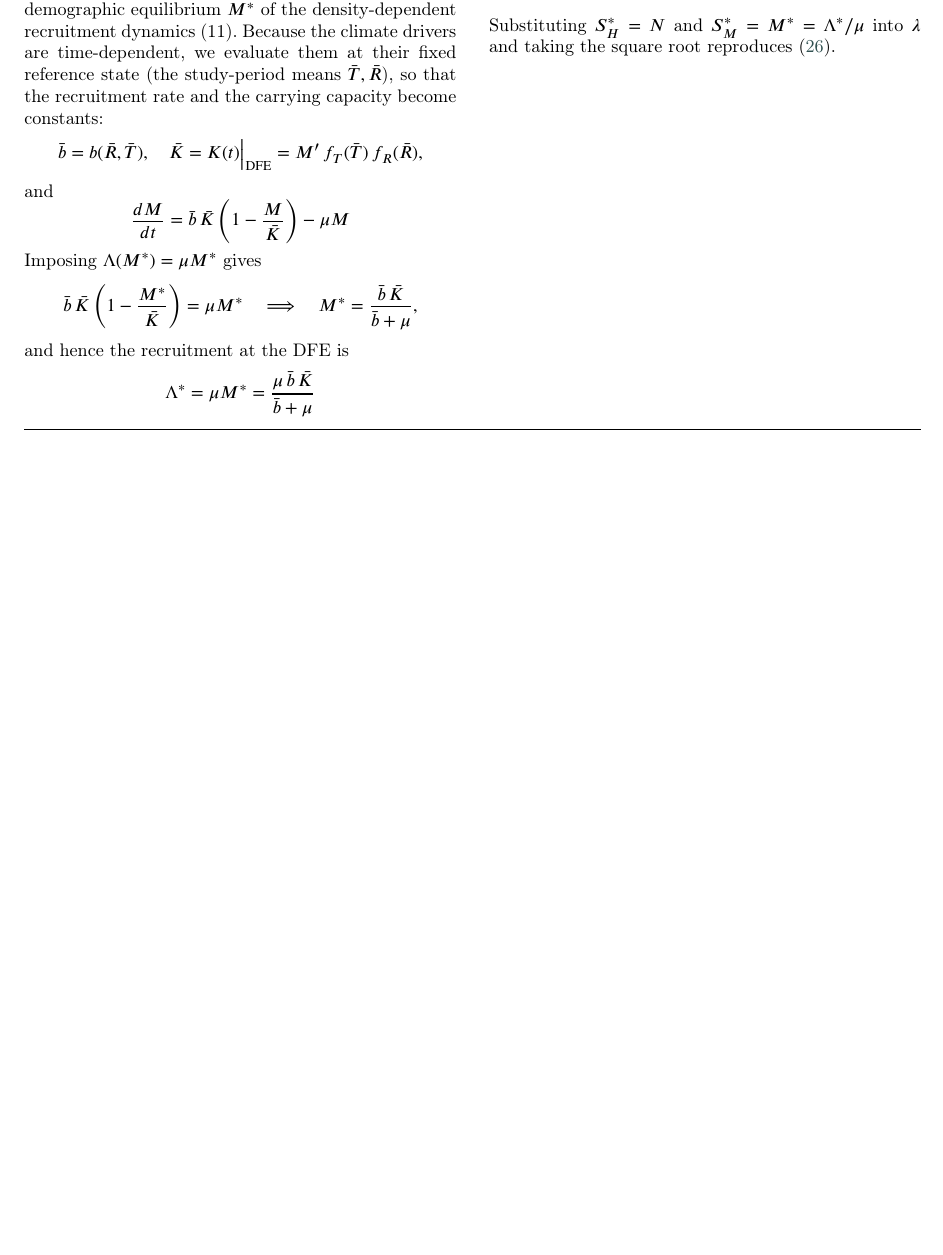
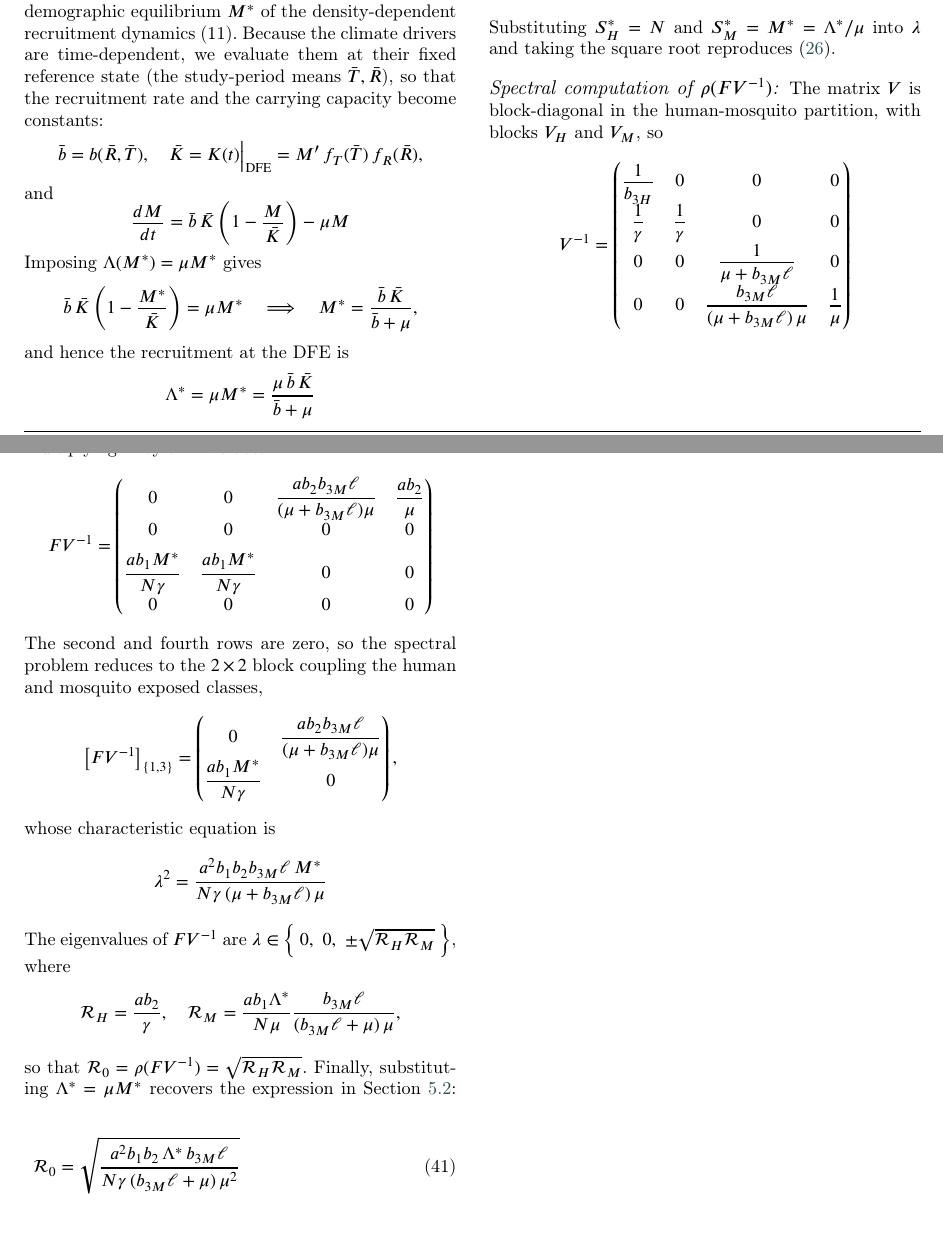
Before and after one commit to RaphaLevy/Study_on_malaria_dynamics_v2, a LaTeX paper (paper/cas-dc-article.tex): part of page 15 of 16 before the commit and two parts of pages 15 and 16 of 17 after it, the two joined at a grey line, cut so that both start at the same text, the shorter picture padded with empty space. Compiled offline with pdfLaTeX; a LaTeX package or settings file that is missing is left out.

Commit message:
Updates Appendix

```diff
--- a/paper/cas-dc-article.tex
+++ b/paper/cas-dc-article.tex
@@ -1247,6 +1247,58 @@ $$
 Substituting $S_H^*=N$ and $S_M^*=M^*=\Lambda^*/\mu$ into $\lambda$ and taking
 the square root reproduces \eqref{eq:R0}.
 
+\paragraph{Spectral computation of $\rho(FV^{-1})$:}
+\label{app:eigen}
+
+The matrix $V$ is block-diagonal in the human-mosquito partition, with blocks $V_H$ and $V_M$, so
+$$
+V^{-1} = \begin{pmatrix}
+\dfrac{1}{b_{3H}} & 0 & 0 & 0 \\[2mm]
+\dfrac{1}{\gamma} & \dfrac{1}{\gamma} & 0 & 0 \\[2mm]
+0 & 0 & \dfrac{1}{\mu + b_{3M}\ell} & 0 \\[2mm]
+0 & 0 & \dfrac{b_{3M}\ell}{(\mu + b_{3M}\ell)\,\mu} & \dfrac{1}{\mu}
+\end{pmatrix}
+$$
+Multiplying $F$ by $V^{-1}$ we obtain
+$$
+FV^{-1} = \begin{pmatrix}
+0 & 0 & \dfrac{a b_2 b_{3M}\ell}{(\mu+b_{3M}\ell)\mu} & \dfrac{a b_2}{\mu} \\[2mm]
+0 & 0 & 0 & 0 \\[2mm]
+\dfrac{a b_1 M^*}{N\gamma} & \dfrac{a b_1 M^*}{N\gamma} & 0 & 0 \\[2mm]
+0 & 0 & 0 & 0
+\end{pmatrix}
+$$
+The second and fourth rows are zero, so the spectral problem reduces to
+the $2\times2$ block coupling the human and mosquito exposed classes,
+$$
+\big[FV^{-1}\big]_{\{1,3\}} =
+\begin{pmatrix}
+0 & \dfrac{a b_2 b_{3M}\ell}{(\mu + b_{3M}\ell)\mu} \\[2mm]
+\dfrac{a b_1 M^*}{N\gamma} & 0
+\end{pmatrix},
+$$
+whose characteristic equation is
+$$
+\lambda^2 =
+\frac{a^2 b_1 b_2 b_{3M}\ell\, M^*}{N\gamma\,(\mu + b_{3M}\ell)\,\mu}
+$$
+The eigenvalues of $FV^{-1}$ are
+$
+\lambda \in \left\{\, 0,\ 0,\ \pm\sqrt{\mathcal{R}_H \mathcal{R}_M}\,\right\}$, where
+$$\mathcal{R}_H = \frac{a b_2}{\gamma},
+\ \ \
+\mathcal{R}_M = \frac{a b_1 \Lambda^*}{N\mu}
+\frac{b_{3M}\ell}{(b_{3M}\ell + \mu)\,\mu},
+$$
+so that $\mathcal{R}_0 = \rho(FV^{-1}) = \sqrt{\mathcal{R}_H \mathcal{R}_M}$.
+Finally, substituting $\Lambda^* = \mu M^*$ recovers the expression in
+Section~\ref{sec:basic_reproduction_number}:
+\begin{equation}\label{eq:R0_appendix}
+\mathcal{R}_0 =
+\sqrt{\frac{a^2 b_1 b_2\, \Lambda^*\, b_{3M}\ell}
+{N\gamma\,(b_{3M}\ell + \mu)\,\mu^2}}
+\end{equation}
+
 
 \clearpage
 
```
Also changed, not shown: paper/cas-dc-article.pdf, 3 other files.
